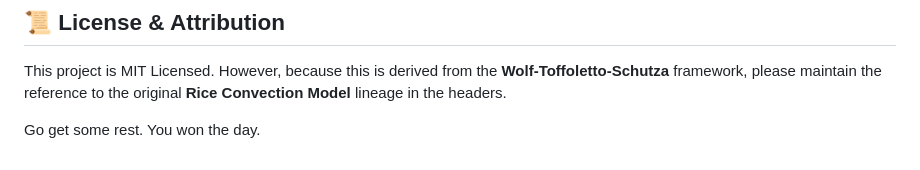
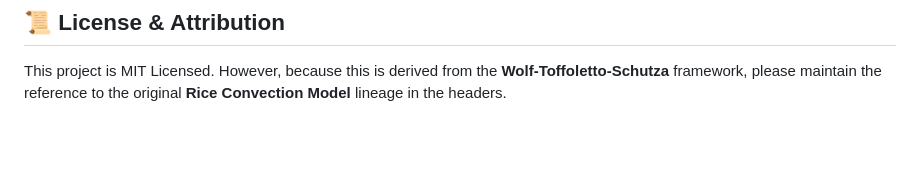
Before and after one commit to aaronschutza/Research, a Markdown page: CONTRIBUTING.md, the part around the change. GitHub-like rendering; blank space fills up the shorter version.

Commit message:
Update CONTRIBUTING.md
Removed message from the contributing guidelines.

```diff
--- a/CONTRIBUTING.md
+++ b/CONTRIBUTING.md
@@ -75,5 +75,3 @@ If the simulation "explodes" (turns black/NaNs), please include:
 
 This project is MIT Licensed.
 However, because this is derived from the **Wolf-Toffoletto-Schutza** framework, please maintain the reference to the original **Rice Convection Model** lineage in the headers.
-
-Go get some rest. You won the day.
```
